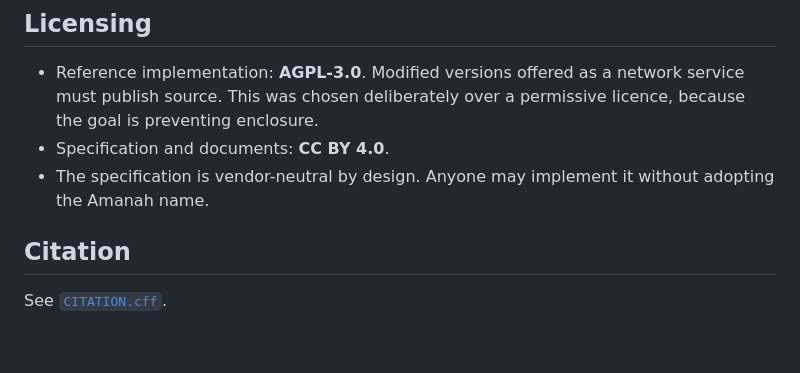
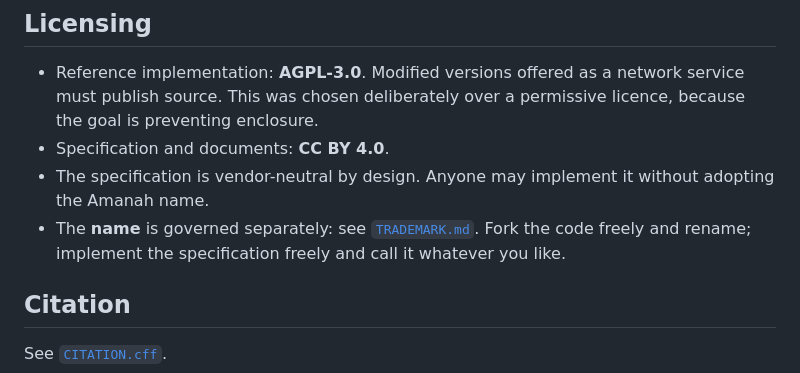
Before and after one commit to sufu786/amanah, a Markdown page: README.md, the part around the change. GitHub-like rendering; blank space fills up the shorter version.

Commit message:
docs: add trademark and naming policy

```diff
--- a/README.md
+++ b/README.md
@@ -108,6 +108,8 @@ Design disclosure. No implementation yet.
 - Specification and documents: **CC BY 4.0**.
 - The specification is vendor-neutral by design. Anyone may implement it without adopting the
   Amanah name.
+- The **name** is governed separately: see [`TRADEMARK.md`](TRADEMARK.md). Fork the code freely and
+  rename; implement the specification freely and call it whatever you like.
 
 ## Citation
 
```
Also changed, not shown: TRADEMARK.md (added, +112 -0 lines).
